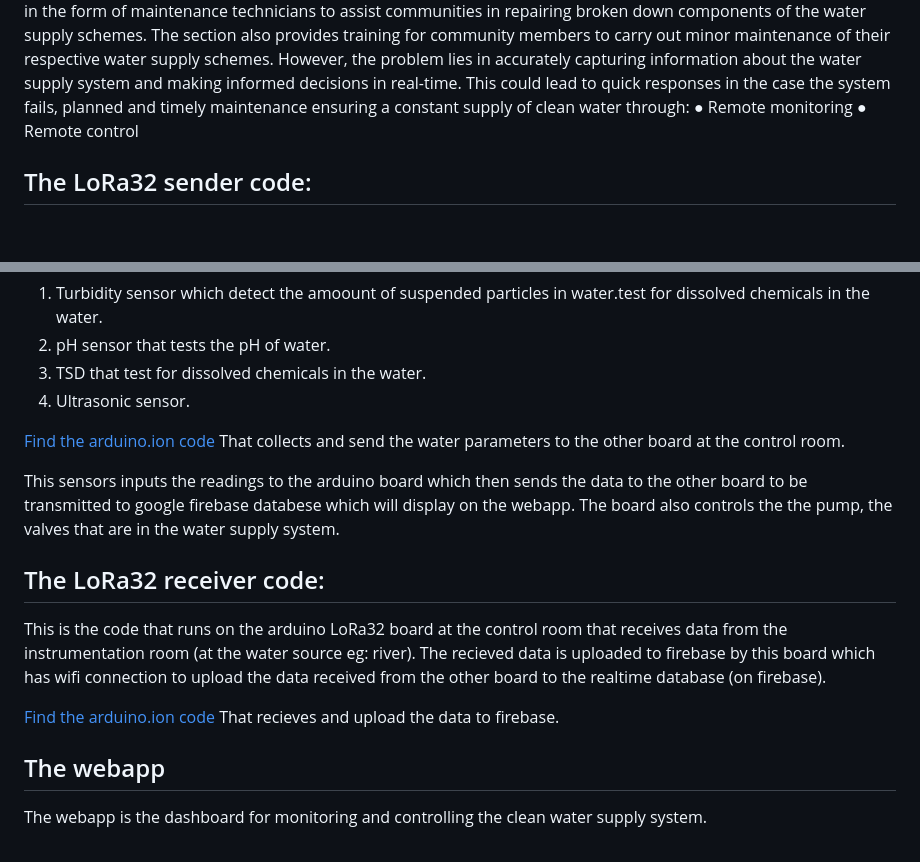
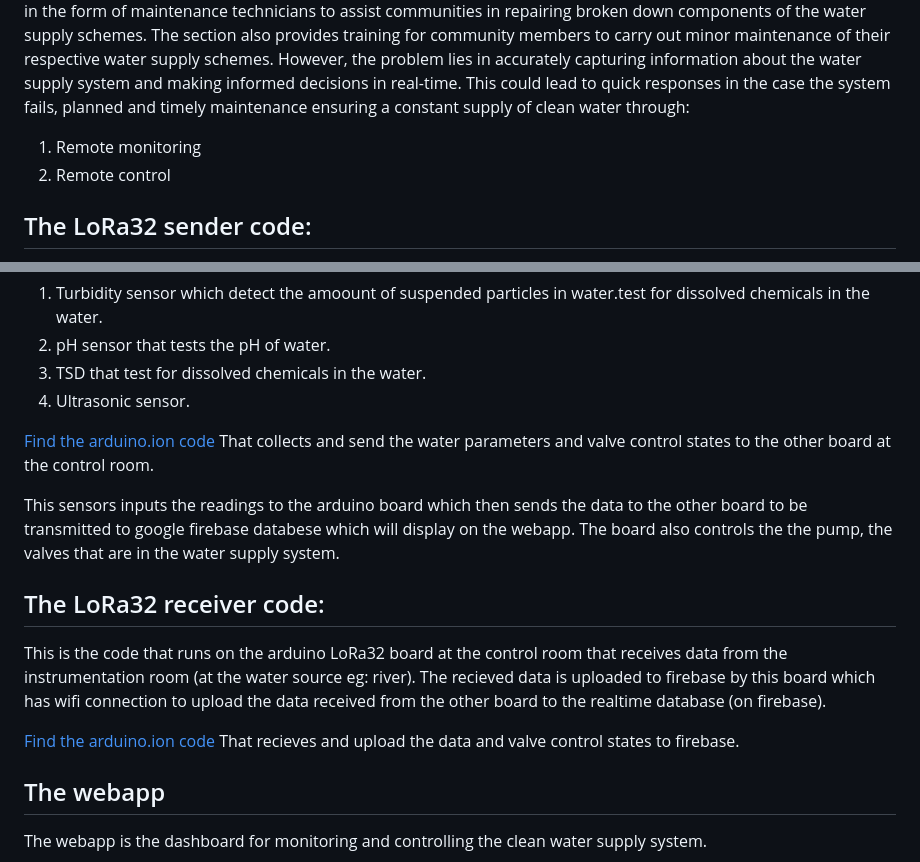
Before and after one commit to minenhledlamini12/Rural-smart-water, a Markdown page: README.md, 2 parts joined by grey strips. Rendered like a GitHub page; blank space fills up the shorter version.

```diff
--- a/README.md
+++ b/README.md
@@ -18,8 +18,9 @@ supply schemes. However, the problem lies in accurately capturing information
 about the water supply system and making informed decisions in real-time. This
 could lead to quick responses in the case the system fails, planned and timely
 maintenance ensuring a constant supply of clean water through:
-● Remote monitoring
-● Remote control
+1. Remote monitoring
+2. Remote control
+
 
 ## The LoRa32 sender code:
 This is the code that runs on the arduino LoRa32 board that sends data from the instrumentation room (at the water source eg: stream) to the control room where it is uploaded to the realtime database, which harvests the data for the stream through sensors intrefaced to the board. This board has no internet connection only radio communicate with the other board at the control room. The connected sensors are:
@@ -29,7 +30,7 @@ This is the code that runs on the arduino LoRa32 board that sends data from the
 3. TSD  that test for dissolved chemicals in the water.
 4. Ultrasonic sensor.
 
-[Find the arduino.ion code](https://github.com/minenhledlamini12/Rural-smart-water/tree/main/firebase-rural-smart-water) That collects and send the water parameters to the other board at the control room.
+[Find the arduino.ion code](https://github.com/minenhledlamini12/Rural-smart-water/tree/main/firebase-rural-smart-water) That collects and send the water parameters and valve control states to the other board at the control room.
 
 This sensors inputs the readings to the arduino board which then sends the data to the other board to be transmitted to
 google firebase databese which will display on the webapp. The board also controls the the pump, the valves that are in the water supply system.
@@ -37,7 +38,7 @@ google firebase databese which will display on the webapp. The board also contro
 ## The LoRa32 receiver code:
 This is the code that runs on the arduino LoRa32 board at the control room that receives data from the instrumentation room (at the water source eg: river). The recieved data is uploaded to firebase by this board which has wifi connection to upload the data received from the other board to the realtime database (on firebase).
 
-[Find the arduino.ion code](https://github.com/minenhledlamini12/Rural-smart-water/tree/main/firebase-rural-smart-water) That recieves and upload the data to firebase.
+[Find the arduino.ion code](https://github.com/minenhledlamini12/Rural-smart-water/tree/main/firebase-rural-smart-water) That recieves and upload the data and valve control states to firebase.
 
 ## The webapp
 The webapp is the dashboard for monitoring and controlling the clean water supply system.
```
